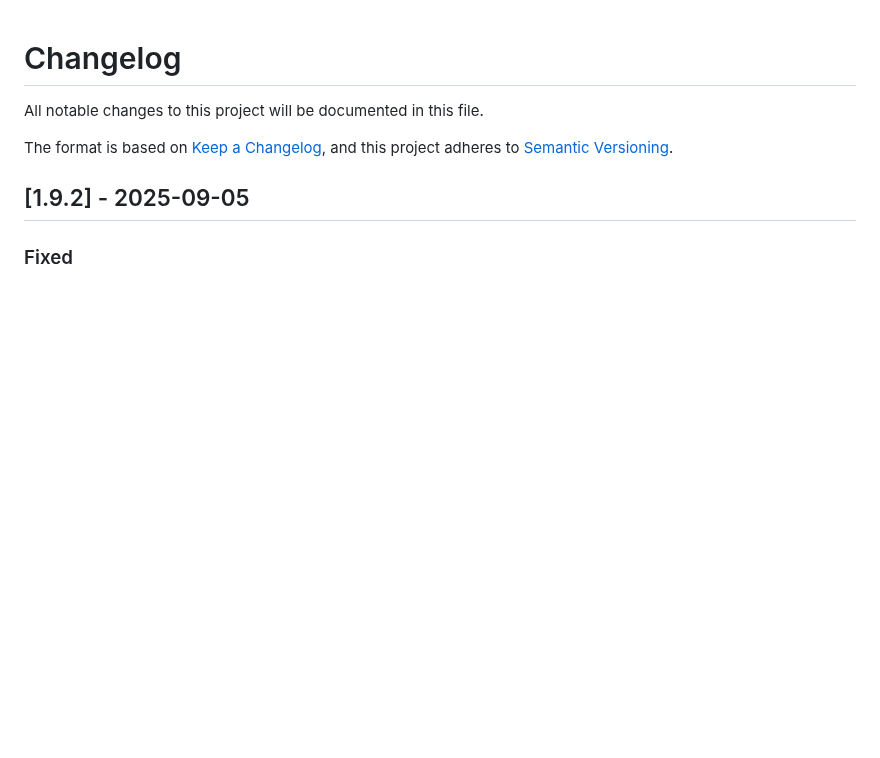
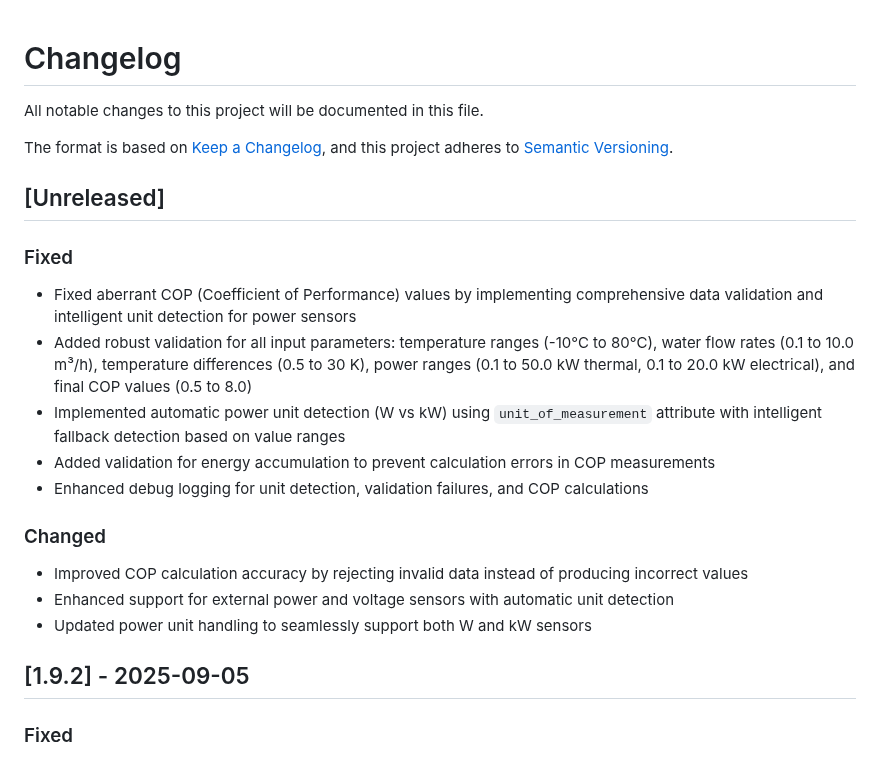
Before and after one commit to alepee/hass-hitachi_yutaki, a Markdown page: CHANGELOG.md, the part around the change. GitHub-like rendering; blank space fills up the shorter version.

Commit message:
doc(changelog): Add changes to changelog

```diff
--- a/CHANGELOG.md
+++ b/CHANGELOG.md
@@ -4,6 +4,20 @@ All notable changes to this project will be documented in this file.
 
 The format is based on [Keep a Changelog](https://keepachangelog.com/en/1.0.0/),
 and this project adheres to [Semantic Versioning](https://semver.org/spec/v2.0.0.html).
+
+## [Unreleased]
+
+### Fixed
+- Fixed aberrant COP (Coefficient of Performance) values by implementing comprehensive data validation and intelligent unit detection for power sensors
+- Added robust validation for all input parameters: temperature ranges (-10°C to 80°C), water flow rates (0.1 to 10.0 m³/h), temperature differences (0.5 to 30 K), power ranges (0.1 to 50.0 kW thermal, 0.1 to 20.0 kW electrical), and final COP values (0.5 to 8.0)
+- Implemented automatic power unit detection (W vs kW) using `unit_of_measurement` attribute with intelligent fallback detection based on value ranges
+- Added validation for energy accumulation to prevent calculation errors in COP measurements
+- Enhanced debug logging for unit detection, validation failures, and COP calculations
+
+### Changed
+- Improved COP calculation accuracy by rejecting invalid data instead of producing incorrect values
+- Enhanced support for external power and voltage sensors with automatic unit detection
+- Updated power unit handling to seamlessly support both W and kW sensors
 
 ## [1.9.2] - 2025-09-05
 
```
